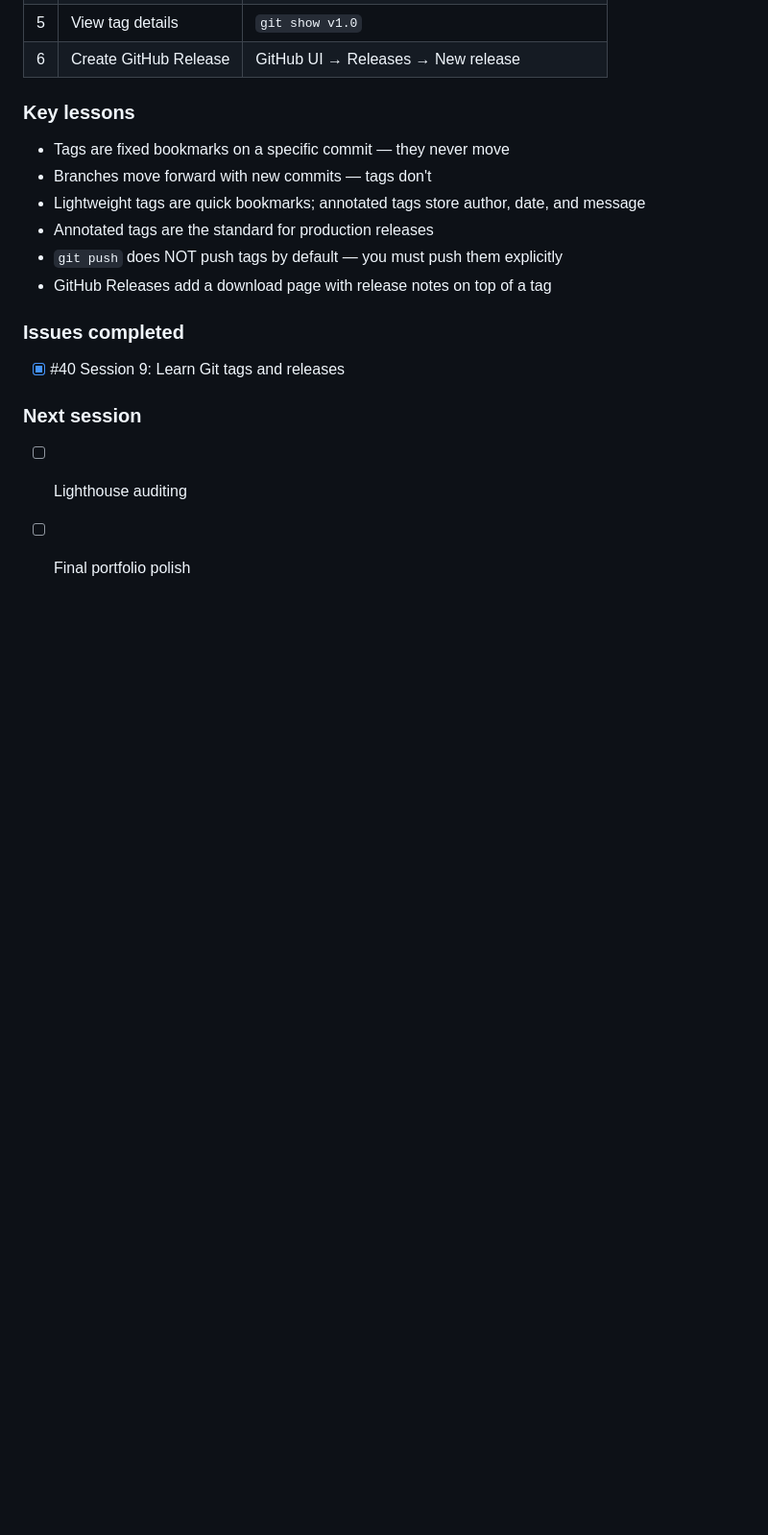
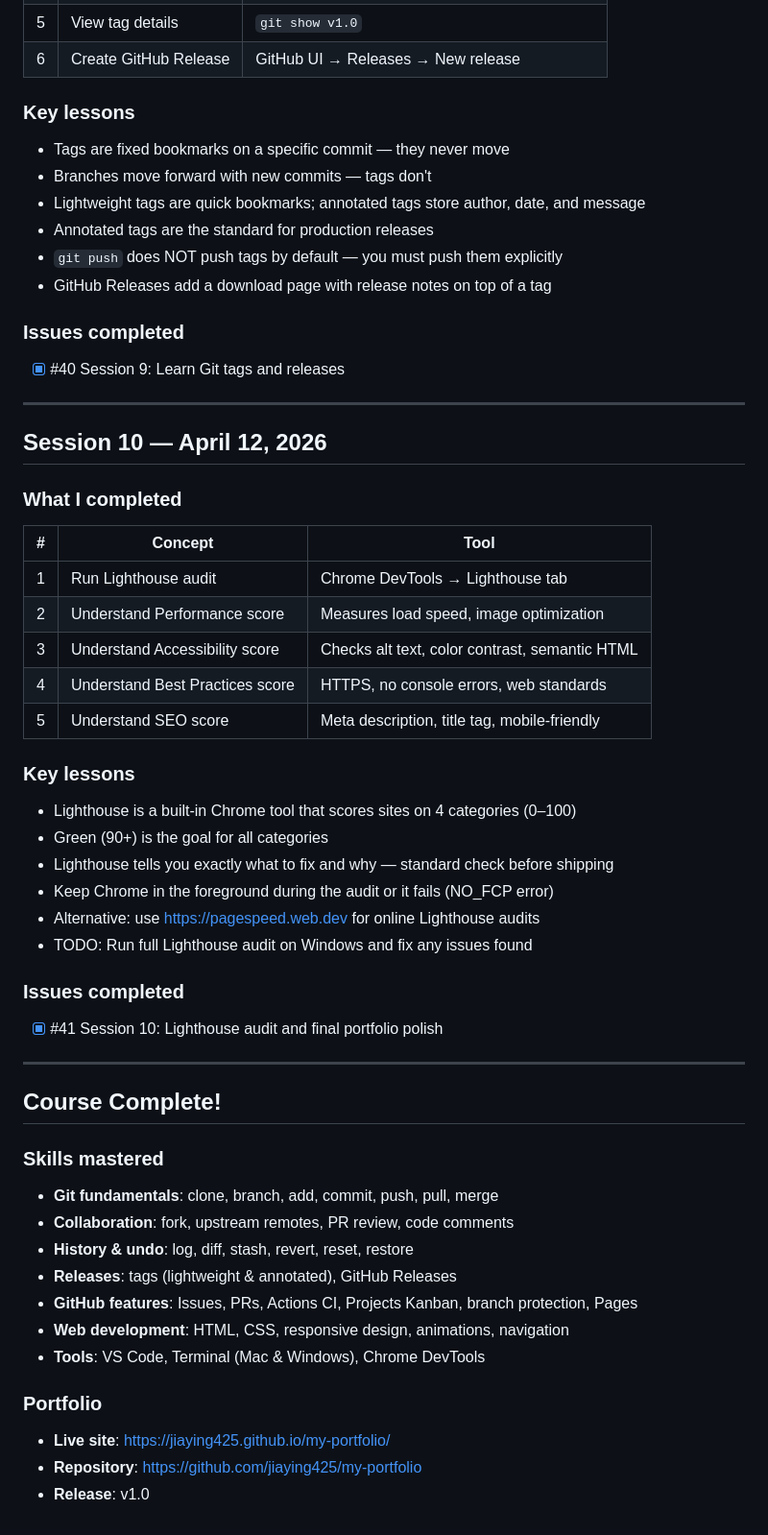
Before and after one commit to jiaying425/my-portfolio, a Markdown page: LEARNING-LOG.md, the part around the change. Shown at 96% size. Drawn GitHub-style; blank space fills up the shorter version.

Commit message:
Update LEARNING-LOG.md with Session 10 notes — course complete!

```diff
--- a/LEARNING-LOG.md
+++ b/LEARNING-LOG.md
@@ -259,6 +259,44 @@ https://jiaying425.github.io/my-portfolio/
 ### Issues completed
 - [x] #40 Session 9: Learn Git tags and releases
 
-### Next session
-- [ ] Lighthouse auditing
-- [ ] Final portfolio polish
+---
+
+## Session 10 — April 12, 2026
+
+### What I completed
+| # | Concept | Tool |
+|---|---|---|
+| 1 | Run Lighthouse audit | Chrome DevTools → Lighthouse tab |
+| 2 | Understand Performance score | Measures load speed, image optimization |
+| 3 | Understand Accessibility score | Checks alt text, color contrast, semantic HTML |
+| 4 | Understand Best Practices score | HTTPS, no console errors, web standards |
+| 5 | Understand SEO score | Meta description, title tag, mobile-friendly |
+
+### Key lessons
+- Lighthouse is a built-in Chrome tool that scores sites on 4 categories (0–100)
+- Green (90+) is the goal for all categories
+- Lighthouse tells you exactly what to fix and why — standard check before shipping
+- Keep Chrome in the foreground during the audit or it fails (NO_FCP error)
+- Alternative: use https://pagespeed.web.dev for online Lighthouse audits
+- TODO: Run full Lighthouse audit on Windows and fix any issues found
+
+### Issues completed
+- [x] #41 Session 10: Lighthouse audit and final portfolio polish
+
+---
+
+## Course Complete!
+
+### Skills mastered
+- **Git fundamentals**: clone, branch, add, commit, push, pull, merge
+- **Collaboration**: fork, upstream remotes, PR review, code comments
+- **History & undo**: log, diff, stash, revert, reset, restore
+- **Releases**: tags (lightweight & annotated), GitHub Releases
+- **GitHub features**: Issues, PRs, Actions CI, Projects Kanban, branch protection, Pages
+- **Web development**: HTML, CSS, responsive design, animations, navigation
+- **Tools**: VS Code, Terminal (Mac & Windows), Chrome DevTools
+
+### Portfolio
+- **Live site**: https://jiaying425.github.io/my-portfolio/
+- **Repository**: https://github.com/jiaying425/my-portfolio
+- **Release**: v1.0
```
